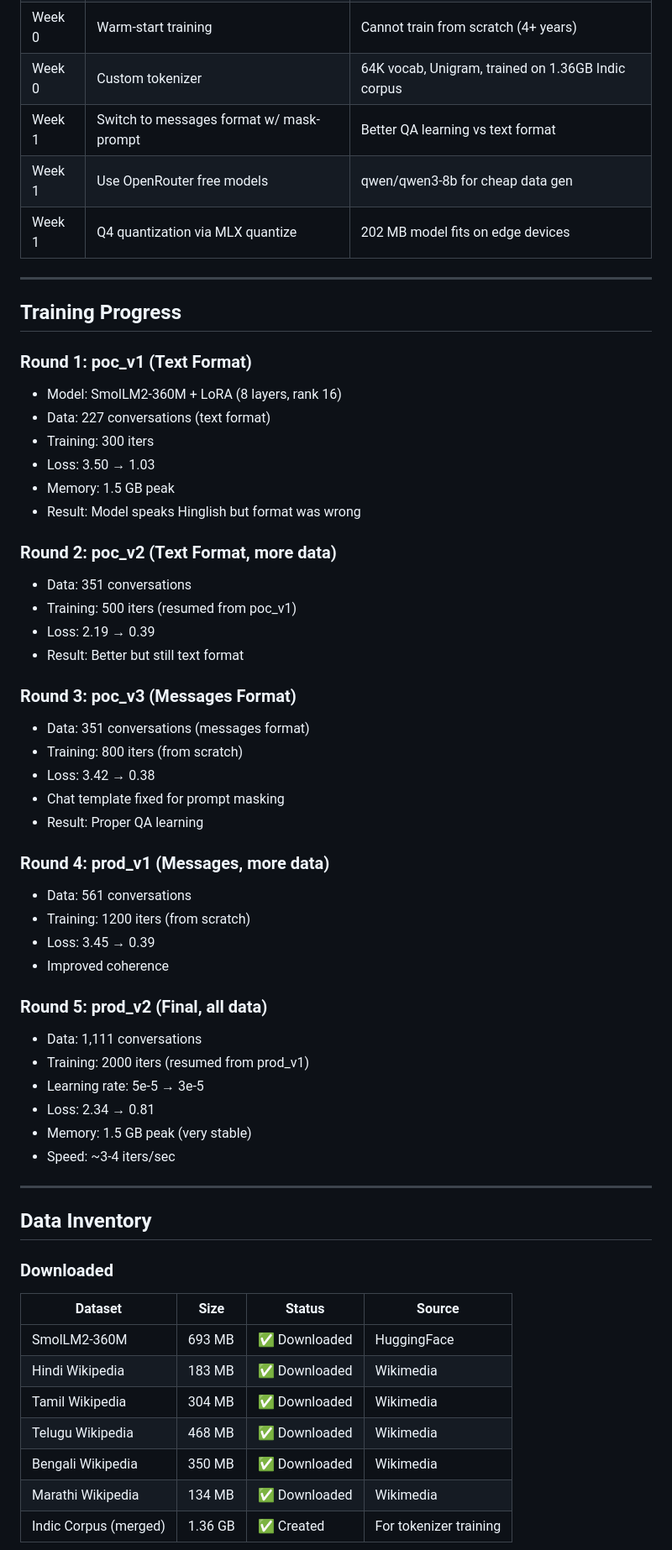
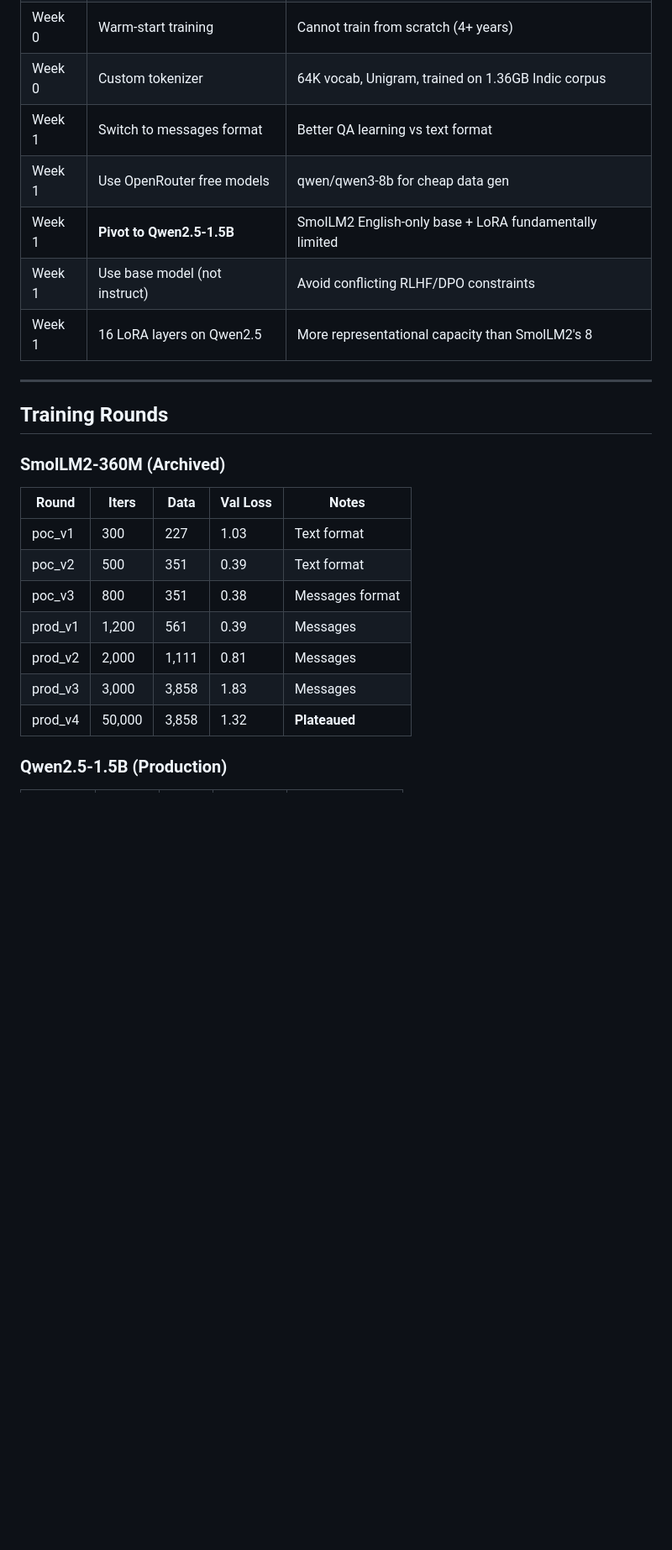
Before and after one commit to eulogik/Bharat-Tiny-LLM, a Markdown page: living.md, the part around one of its changes. Shown at 84% size. Rendered like a GitHub page; blank space fills up the shorter version.

```diff
--- a/living.md
+++ b/living.md
@@ -132,62 +112,27 @@ hf_token = os.getenv('HF_TOKEN')
 | Week 0 | Mac Mini M4 only | $0 cloud cost, democratizes development |
 | Week 0 | Warm-start training | Cannot train from scratch (4+ years) |
 | Week 0 | Custom tokenizer | 64K vocab, Unigram, trained on 1.36GB Indic corpus |
-| Week 1 | Switch to messages format w/ mask-prompt | Better QA learning vs text format |
+| Week 1 | Switch to messages format | Better QA learning vs text format |
 | Week 1 | Use OpenRouter free models | qwen/qwen3-8b for cheap data gen |
-| Week 1 | Q4 quantization via MLX quantize | 202 MB model fits on edge devices |
+| Week 1 | **Pivot to Qwen2.5-1.5B** | SmolLM2 English-only base + LoRA fundamentally limited |
+| Week 1 | Use base model (not instruct) | Avoid conflicting RLHF/DPO constraints |
+| Week 1 | 16 LoRA layers on Qwen2.5 | More representational capacity than SmolLM2's 8 |
 
 ---
 
-## Training Progress
+## Training Rounds
 
-### Round 1: poc_v1 (Text Format)
-- Model: SmolLM2-360M + LoRA (8 layers, rank 16)
-- Data: 227 conversations (text format)
-- Training: 300 iters
-- Loss: 3.50 → 1.03
-- Memory: 1.5 GB peak
-- Result: Model speaks Hinglish but format was wrong
+### SmolLM2-360M (Archived)
 
-### Round 2: poc_v2 (Text Format, more data)
-- Data: 351 conversations
-- Training: 500 iters (resumed from poc_v1)
-- Loss: 2.19 → 0.39
-- Result: Better but still text format
+| Round | Iters | Data | Val Loss | Notes |
+|-------|-------|------|----------|-------|
+| poc_v1 | 300 | 227 | 1.03 | Text format |
+| poc_v2 | 500 | 351 | 0.39 | Text format |
+| poc_v3 | 800 | 351 | 0.38 | Messages format |
+| prod_v1 | 1,200 | 561 | 0.39 | Messages |
+| prod_v2 | 2,000 | 1,111 | 0.81 | Messages |
+| prod_v3 | 3,000 | 3,858 | 1.83 | Messages |
+| prod_v4 | 50,000 | 3,858 | 1.32 | **Plateaued** |
 
-### Round 3: poc_v3 (Messages Format)
-- Data: 351 conversations (messages format)
-- Training: 800 iters (from scratch)
-- Loss: 3.42 → 0.38
-- Chat template fixed for prompt masking
-- Result: Proper QA learning
+### Qwen2.5-1.5B (Production)
 
-### Round 4: prod_v1 (Messages, more data)
-- Data: 561 conversations
-- Training: 1200 iters (from scratch)
-- Loss: 3.45 → 0.39
-- Improved coherence
-
-### Round 5: prod_v2 (Final, all data)
-- Data: 1,111 conversations
-- Training: 2000 iters (resumed from prod_v1)
-- Learning rate: 5e-5 → 3e-5
-- Loss: 2.34 → 0.81
-- Memory: 1.5 GB peak (very stable)
-- Speed: ~3-4 iters/sec
-
----
-
-## Data Inventory
-
-### Downloaded
-
-| Dataset | Size | Status | Source |
-|---------|------|--------|--------|
-| SmolLM2-360M | 693 MB | ✅ Downloaded | HuggingFace |
-| Hindi Wikipedia | 183 MB | ✅ Downloaded | Wikimedia |
-| Tamil Wikipedia | 304 MB | ✅ Downloaded | Wikimedia |
-| Telugu Wikipedia | 468 MB | ✅ Downloaded | Wikimedia |
-| Bengali Wikipedia | 350 MB | ✅ Downloaded | Wikimedia |
-| Marathi Wikipedia | 134 MB | ✅ Downloaded | Wikimedia |
-| Indic Corpus (merged) | 1.36 GB | ✅ Created | For tokenizer training |
-
```
Also changed, not shown: other parts of living.md (+90 -201 lines).
